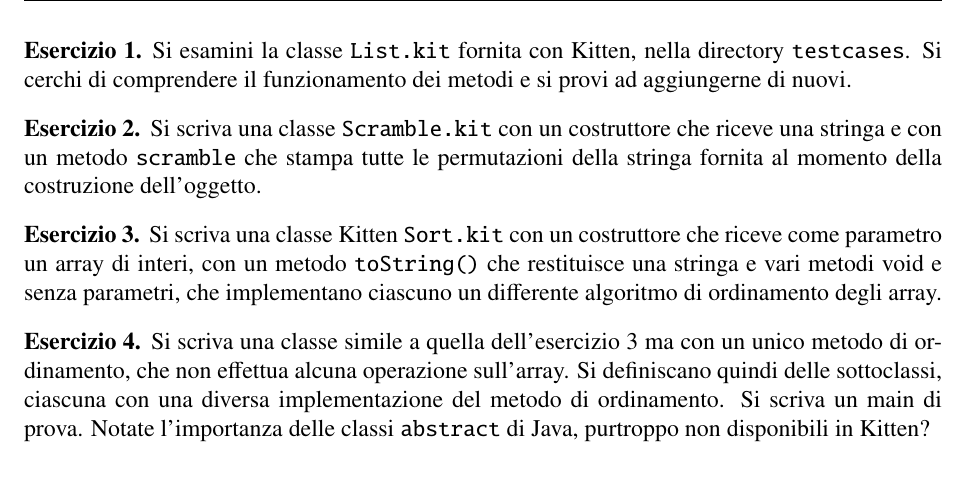
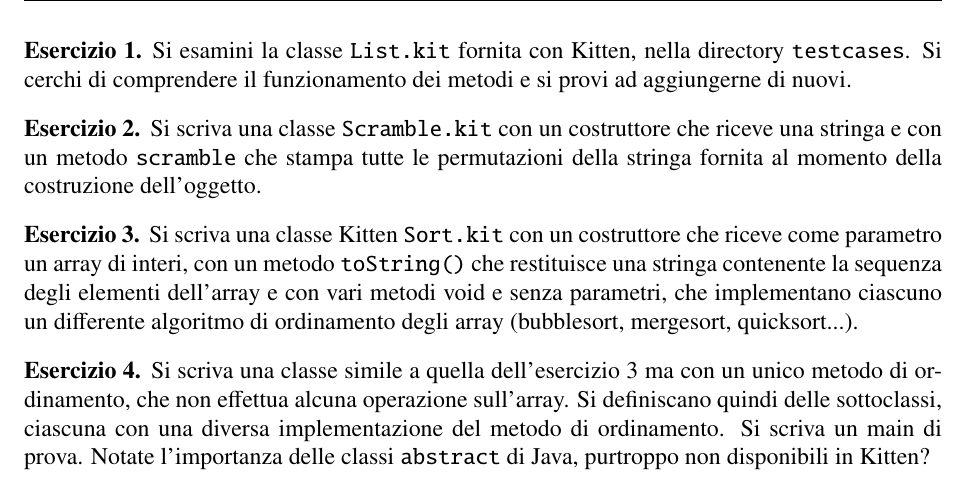
Before and after one commit to spoto/Kitten-Book, a LaTeX book (OOCompilation.tex, which reads kitten.tex): part of page 32 of 207, cut so that both start at the same text. Compiled offline with pdfLaTeX.

Commit message:
Chiarito un esercizio

```diff
--- a/kitten.tex
+++ b/kitten.tex
@@ -1327,8 +1327,10 @@ della stringa fornita al momento della costruzione dell'oggetto.
 \begin{exercise}\label{ex:sort}
 Si scriva una classe Kitten \texttt{Sort.kit} con un costruttore che
 riceve come parametro un array di interi, con un metodo \texttt{toString()} che
-restituisce una stringa e vari metodi void e senza parametri,
-che implementano ciascuno un differente algoritmo di ordinamento degli array.
+restituisce una stringa contenente la sequenza degli elementi
+dell'array e con vari metodi void e senza parametri,
+che implementano ciascuno un differente algoritmo di ordinamento degli array
+(bubblesort, mergesort, quicksort...).
 \end{exercise}
 %
 \begin{exercise}\label{ex:sort2}
```
